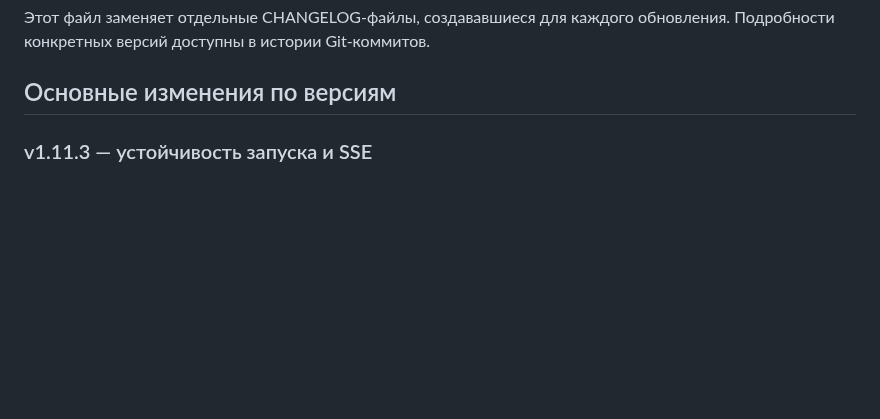
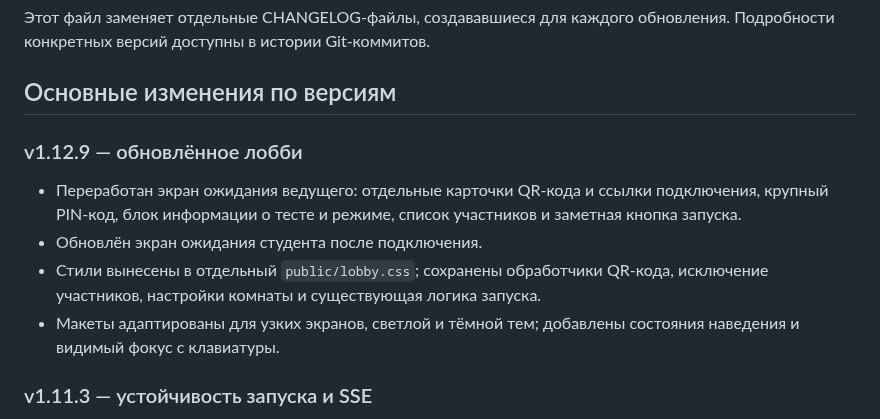
Before and after one commit to evpstg-bit/kviz-arena, a Markdown page: CHANGELOG.md, the part around the change. Drawn GitHub-style; blank space fills up the shorter version.

Commit message:
docs: add lobby refresh to changelog

```diff
--- a/CHANGELOG.md
+++ b/CHANGELOG.md
@@ -3,6 +3,13 @@
 Этот файл заменяет отдельные CHANGELOG-файлы, создававшиеся для каждого обновления. Подробности конкретных версий доступны в истории Git-коммитов.
 
 ## Основные изменения по версиям
+
+### v1.12.9 — обновлённое лобби
+- Переработан экран ожидания ведущего: отдельные карточки QR-кода и ссылки подключения, крупный PIN-код, блок информации о тесте и режиме, список участников и заметная кнопка запуска.
+- Обновлён экран ожидания студента после подключения.
+- Стили вынесены в отдельный `public/lobby.css`; сохранены обработчики QR-кода, исключение участников, настройки комнаты и существующая логика запуска.
+- Макеты адаптированы для узких экранов, светлой и тёмной тем; добавлены состояния наведения и видимый фокус с клавиатуры.
+
 
 ### v1.11.3 — устойчивость запуска и SSE
 - Защищена рассылка Server-Sent Events: закрытое или медленное соединение игрока не должно прерывать отправку обновлений остальным участникам.
```
